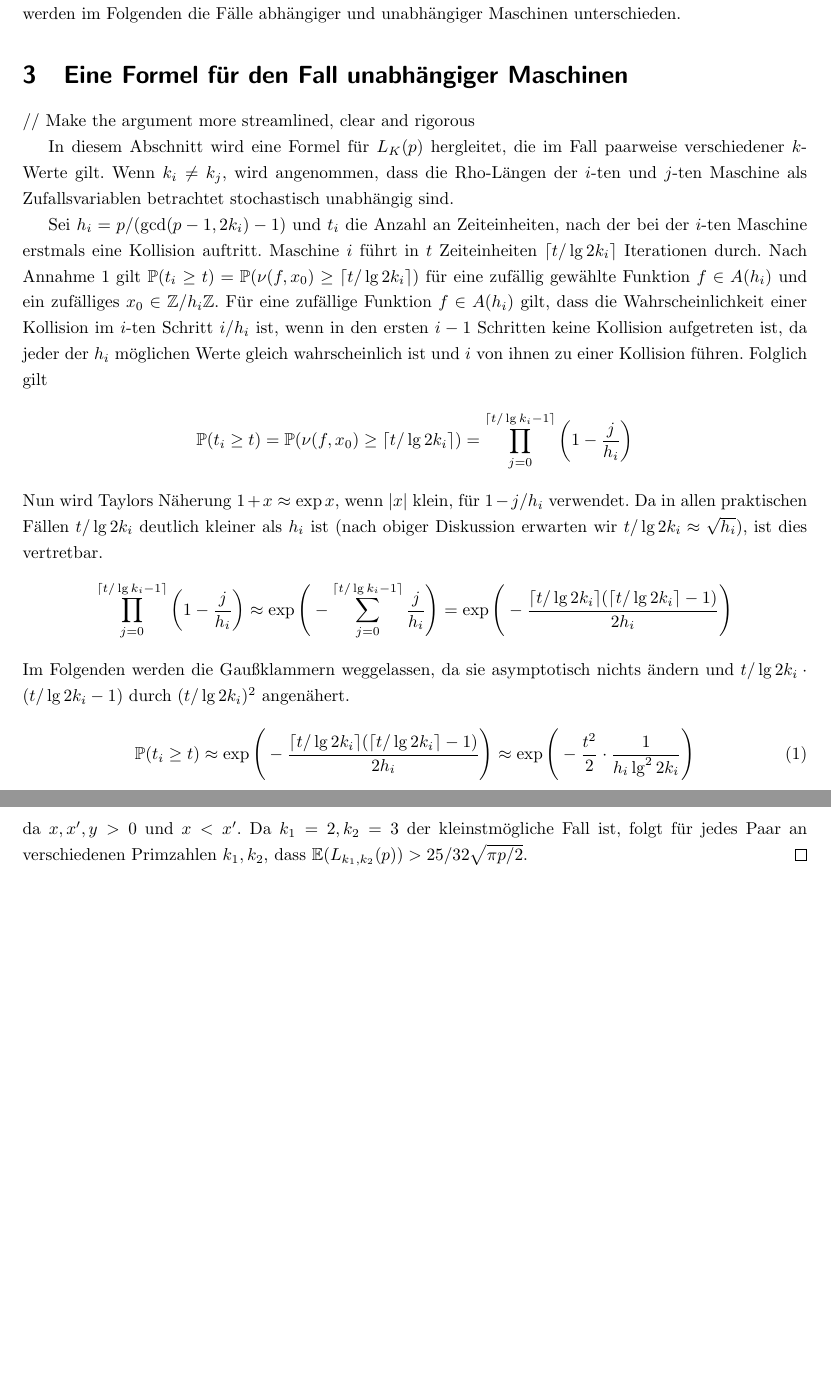
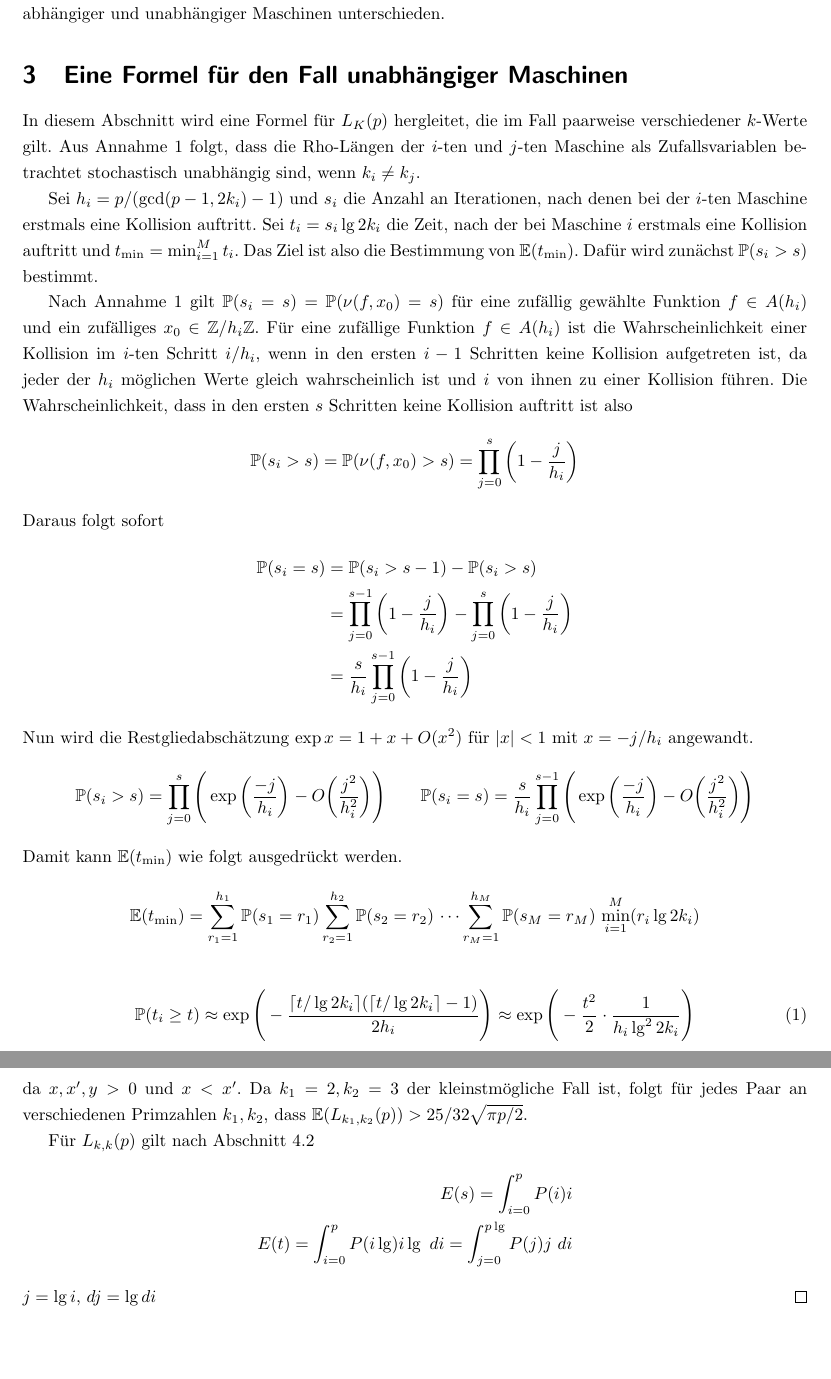
Before and after one commit to finn-rudolph/rhok, a LaTeX document (article/rhok.tex): two parts of pages 4 and 11 of 12, joined at a grey line, cut so that both start at the same text, the shorter picture padded with empty space. Compiled offline with pdfLaTeX.

Commit message:
Begin formula for independent AGAIn

```diff
--- a/article/rhok.tex
+++ b/article/rhok.tex
@@ -104,26 +104,35 @@ Eine Zuordnung von $k$-Werten für $M$ Maschinen wird als Tupel $K = (k_1, k_2,
 \begin{align*}
     L_K(p) = \E \bigg ( \min_{i = 1}^M X_i \bigg )
 \end{align*}
-wobei $X_i$ die gleichverteilte Zufallsvariable über $A(h_i) \times \Z/h_i\Z$ mit $X_i(f, x_0) = \nu(f, x_0)$ ist. Eine Schwierigkeit in der Herleitung einer Formel für $L_K(p)$ ist, dass die Rho-Längen der $i$-ten und $j$-ten Maschine nicht unabhängig sind, wenn $k_i = k_j$, da sich die $i$-te und $j$-te Maschine in diesem Fall im gleichen funktionalen Graphen bewegen. Wenn beispielsweise der Startwert der $i$-ten Maschine fixiert wird, ist bereits klar, dass die Rho-Länge der $j$-ten Maschine größer gleich der Rho-Länge der $i$-ten Maschine sein wird, wenn der Startwert ein Vorfahre des Startwerts der $i$-ten Maschine in einem Baum von $\gamma(f)$ ist. Daher werden im Folgenden die Fälle abhängiger und unabhängiger Maschinen unterschieden.
+wobei $X_i$ die gleichverteilte Zufallsvariable über $A(h_i) \times \Z/h_i\Z$ mit $X_i(f, x_0) = \nu(f, x_0)$ ist. Eine Schwierigkeit in der Herleitung einer Formel für $L_K(p)$ ist, dass $X_i$ und $X_j$ nicht unabhängig sind, wenn $k_i = k_j$, da sich die $i$-te und $j$-te Maschine in diesem Fall im gleichen funktionalen Graphen bewegen. Wenn beispielsweise der Startwert der $i$-ten Maschine fixiert wird, ist bereits klar, dass die Rho-Länge der $j$-ten Maschine größer gleich der Rho-Länge der $i$-ten Maschine sein wird, wenn der Startwert ein Vorfahre des Startwerts der $i$-ten Maschine in einem Baum von $\gamma(f)$ ist. Daher werden im Folgenden die Fälle abhängiger und unabhängiger Maschinen unterschieden.
 
 
 \section{Eine Formel für den Fall unabhängiger Maschinen}
 
-// Make the argument more streamlined, clear and rigorous
+In diesem Abschnitt wird eine Formel für $L_K(p)$ hergleitet, die im Fall paarweise verschiedener $k$-Werte gilt. Aus Annahme 1 folgt, dass die Rho-Längen der $i$-ten und $j$-ten Maschine als Zufallsvariablen betrachtet stochastisch unabhängig sind, wenn $k_i \ne k_j$.
 
-In diesem Abschnitt wird eine Formel für $L_K(p)$ hergleitet, die im Fall paarweise verschiedener $k$-Werte gilt. Wenn $k_i \ne k_j$, wird angenommen, dass die Rho-Längen der $i$-ten und $j$-ten Maschine als Zufallsvariablen betrachtet stochastisch unabhängig sind.
+Sei $h_i = p/(\gcd(p - 1, 2k_i) - 1)$ und $s_i$ die Anzahl an Iterationen, nach denen bei der $i$-ten Maschine erstmals eine Kollision auftritt. Sei $t_i = s_i \lg 2k_i$ die Zeit, nach der bei Maschine $i$ erstmals eine Kollision auftritt und $t_{\min} = \min_{i = 1}^M t_i$. Das Ziel ist also die Bestimmung von $\E(t_{\min})$. Dafür wird zunächst $\P(s_i > s)$ bestimmt.
 
-Sei $h_i = p/(\gcd(p - 1, 2k_i) - 1)$ und $t_i$ die Anzahl an Zeiteinheiten, nach der bei der $i$-ten Maschine erstmals eine Kollision auftritt. Maschine $i$ führt in $t$ Zeiteinheiten $\lceil t / \lg 2k_i \rceil$ Iterationen durch. Nach Annahme 1 gilt $\P(t_i \ge t) = \P(\nu(f, x_0) \ge \lceil t / \lg 2k_i \rceil)$ für eine zufällig gewählte Funktion $f \in A(h_i)$ und ein zufälliges $x_0 \in \Z/h_i\Z$. Für eine zufällige Funktion $f \in A(h_i)$ gilt, dass die Wahrscheinlichkeit einer Kollision im $i$-ten Schritt $i/h_i$ ist, wenn in den ersten $i-1$ Schritten keine Kollision aufgetreten ist, da jeder der $h_i$ möglichen Werte gleich wahrscheinlich ist und $i$ von ihnen zu einer Kollision führen. Folglich gilt
+Nach Annahme 1 gilt $\P(s_i = s) = \P(\nu(f, x_0) = s)$ für eine zufällig gewählte Funktion $f \in A(h_i)$ und ein zufälliges $x_0 \in \Z/h_i\Z$. Für eine zufällige Funktion $f \in A(h_i)$ ist die Wahrscheinlichkeit einer Kollision im $i$-ten Schritt $i/h_i$, wenn in den ersten $i-1$ Schritten keine Kollision aufgetreten ist, da jeder der $h_i$ möglichen Werte gleich wahrscheinlich ist und $i$ von ihnen zu einer Kollision führen. Die Wahrscheinlichkeit, dass in den ersten $s$ Schritten keine Kollision auftritt ist also
 \begin{align*}
-    \P(t_i \ge t) = \P(\nu(f, x_0) \ge \lceil t / \lg 2k_i \rceil) = \prod_{j = 0}^{\lceil t / \lg k_i - 1 \rceil} \bigg (1 - \frac {j} {h_i} \bigg )
+    \P(s_i > s) = \P(\nu(f, x_0) > s) = \prod_{j = 0}^s \bigg (1 - \frac {j} {h_i} \bigg )
 \end{align*}
-Nun wird Taylors Näherung $1 + x \approx \exp x$, wenn $|x|$ klein, für $1 - j/h_i$ verwendet. Da in allen praktischen Fällen $t/\lg 2k_i$ deutlich kleiner als $h_i$ ist (nach obiger Diskussion erwarten wir $t/\lg 2k_i \approx \sqrt{h_i}$), ist dies vertretbar.
+Daraus folgt sofort
 \begin{align*}
-    \prod_{j = 0}^{\lceil t / \lg k_i - 1 \rceil} \bigg (1 - \frac {j} {h_i} \bigg )
-    \approx \exp \Bigg (-\sum_{j = 0}^{\lceil t / \lg k_i - 1 \rceil} \frac j {h_i} \Bigg )
-    = \exp \Bigg (- \frac {\lceil t / \lg 2k_i \rceil (\lceil t / \lg 2k_i \rceil - 1)} {2h_i} \Bigg )
+    \P(s_i = s)
+     & = \P(s_i > s - 1) - \P(s_i > s)                                                                                 \\
+     & = \prod_{j = 0}^{s - 1} \bigg (1 - \frac {j} {h_i} \bigg ) - \prod_{j = 0}^s \bigg (1 - \frac {j} {h_i} \bigg ) \\
+     & = \frac s {h_i} \prod_{j = 0}^{s - 1} \bigg (1 - \frac {j} {h_i} \bigg )
 \end{align*}
-Im Folgenden werden die Gaußklammern weggelassen, da sie asymptotisch nichts ändern und $t/\lg2k_i \cdot (t/\lg2k_i - 1)$ durch $(t/\lg2k_i)^2$ angenähert.
+Nun wird die Restgliedabschätzung $\exp x = 1 + x + O(x^2)$ für $|x| < 1$ mit $x = -j/h_i$ angewandt.
+\begin{align*}
+    \P(s_i > s) = \prod_{j = 0}^s \Bigg ( \exp \bigg ( \frac {-j}{h_i} \bigg ) - O \bigg ( \frac {j^2} {h_i^2} \bigg ) \Bigg ) \qquad
+    \P(s_i = s) = \frac s {h_i} \prod_{j = 0}^{s - 1} \Bigg ( \exp \bigg ( \frac {-j}{h_i} \bigg ) - O \bigg ( \frac {j^2} {h_i^2} \bigg ) \Bigg )
+\end{align*}
+Damit kann $\E(t_{\min})$ wie folgt ausgedrückt werden.
+\begin{align*}
+    \E(t_{\min}) = \sum_{r_1 = 1}^{h_1} \P(s_1 = r_1) \sum_{r_2 = 1}^{h_2} \P(s_2 = r_2) \, \cdots \sum_{r_M = 1}^{h_M} \P(s_M = r_M) \, \min_{i = 1}^M (r_i \lg 2k_i)
+\end{align*}
 \begin{align}
     \P(t_i \ge t)
     \approx \exp \Bigg (- \frac {\lceil t / \lg 2k_i \rceil (\lceil t / \lg 2k_i \rceil - 1)} {2h_i} \Bigg )
@@ -377,6 +386,13 @@ Im Fall $M = 2$ konnte bewiesen werden, dass $k_1 = k_2 = 1$ besser ist als $k_1
         = \frac {xx'y + x'y^2} {xx'y + xy^2} \, \frac {xy} {x + y} > \frac {xy} {x + y}
     \end{align*}
     da $x, x', y > 0$ und $x < x'$. Da $k_1 = 2, k_2 = 3$ der kleinstmögliche Fall ist, folgt für jedes Paar an verschiedenen Primzahlen $k_1, k_2$, dass $\E(L_{k_1, k_2}(p)) > 25 / 32 \sqrt{\pi p / 2}$.
+
+    Für $L_{k, k}(p)$ gilt nach Abschnitt \ref{sec:start2}
+    \begin{align*}
+        E(s) = \int_{i = 0}^p P(i)i \\
+        E(t) = \int_{i = 0}^p P(i \lg) i \lg \ di = \int_{j = 0}^{p \lg} P(j)j \ di
+    \end{align*}
+    $j = \lg i$, $dj = \lg di$
 \end{proof}
 
 \section{Experimentelle Ergebnisse}\label{sec:ex}
```
Also changed, not shown: article/rhok.tex (4 more changed lines).
